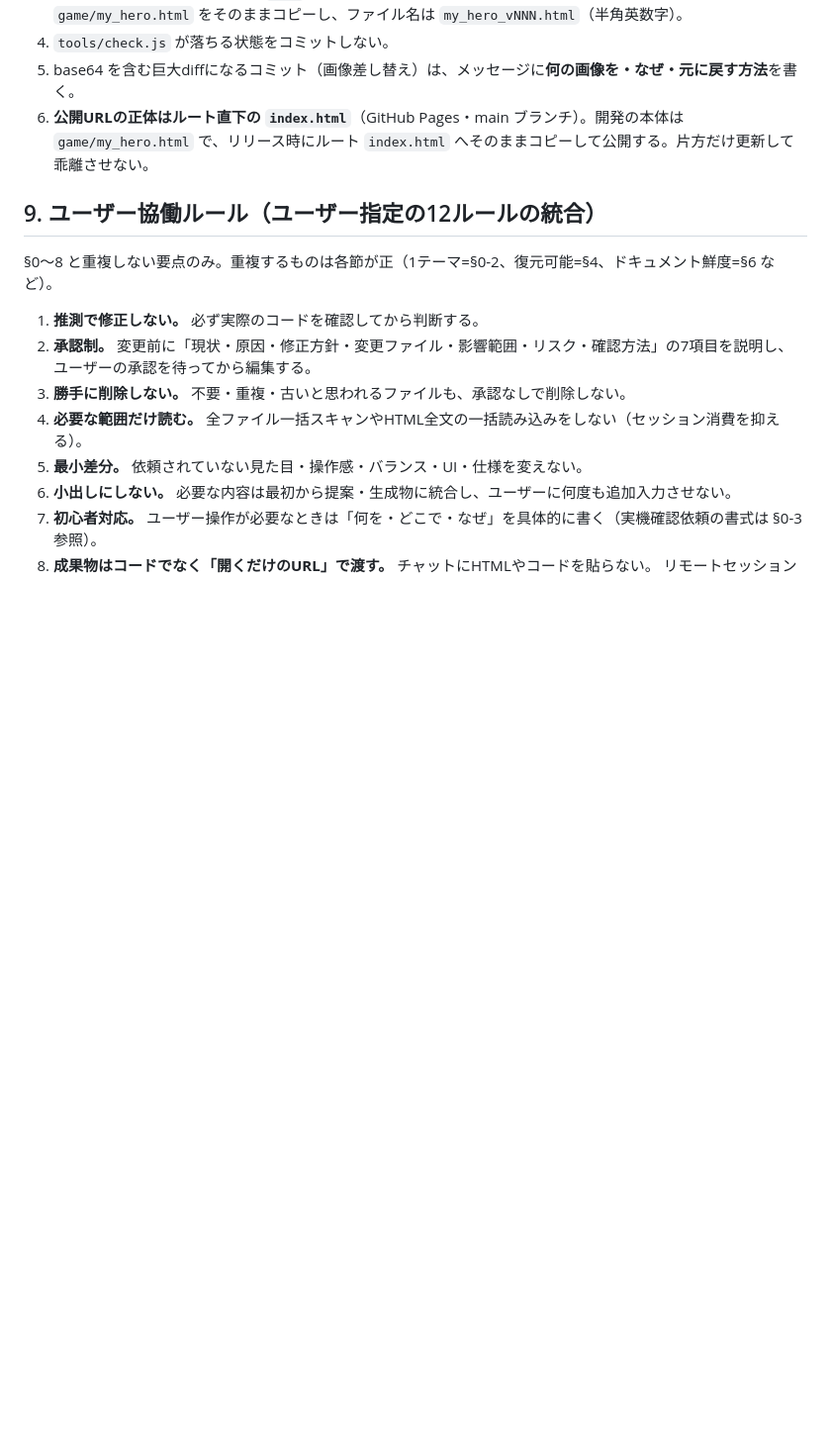
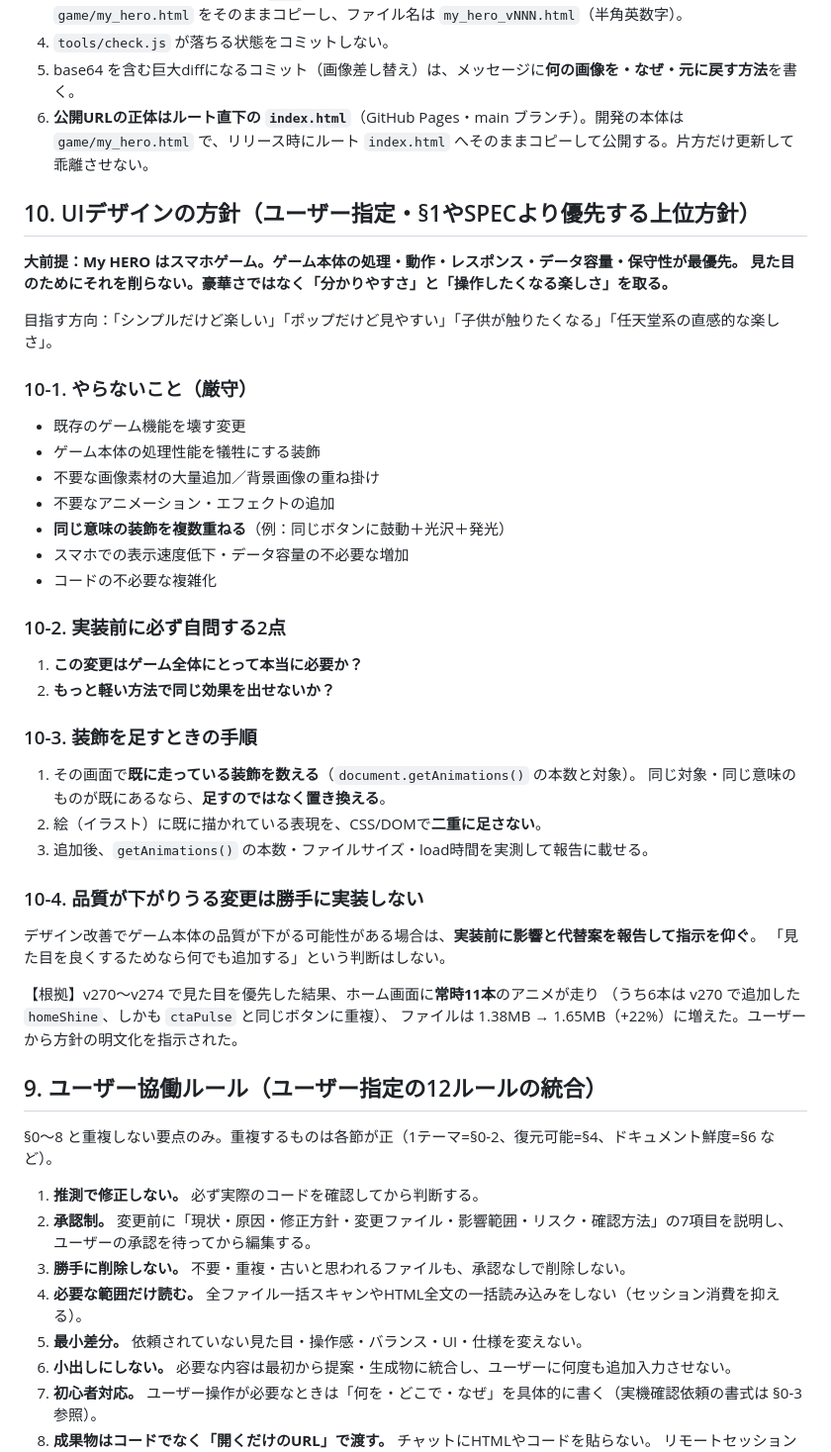
Before and after one commit to 98rcsk-creator/myhero, a Markdown page: CLAUDE.md, the part around the change. Shown at 99% size. Drawn GitHub-style; blank space fills up the shorter version.

Commit message:
docs: UIデザインの方針を明文化（CLAUDE.md §10）
ユーザー指示により、UIデザインの上位方針をルールブックに追加。
「ゲーム本体の処理・動作・レスポンス・データ容量・保守性を、見た目より優先する」
を大前提とし、やらないこと・実装前の自問2点・装飾追加時の手順・
品質低下しうる変更は事前報告、を明記した。

根拠として v270〜v274 の実測（ホームで常時11本のアニメ、うち6本は
v270で追加した homeShine が ctaPulse と同じボタンに重複／
ファイル 1.38MB→1.65MB）を記載。

Co-Authored-By: Claude Opus 5 <noreply@anthropic.com>
Claude-Session: https://claude.ai/code/session_01D3m4nj22N5gRaAxac8eAHB

```diff
--- a/CLAUDE.md
+++ b/CLAUDE.md
@@ -172,6 +172,40 @@ node tools/render_bg.js                 # 背景を触った場合のみ必須
 5. base64 を含む巨大diffになるコミット（画像差し替え）は、メッセージに**何の画像を・なぜ・元に戻す方法**を書く。
 6. **公開URLの正体はルート直下の `index.html`**（GitHub Pages・main ブランチ）。開発の本体は `game/my_hero.html` で、リリース時にルート `index.html` へそのままコピーして公開する。片方だけ更新して乖離させない。
 
+## 10. UIデザインの方針（ユーザー指定・§1やSPECより優先する上位方針）
+
+**大前提：My HERO はスマホゲーム。ゲーム本体の処理・動作・レスポンス・データ容量・保守性が最優先。
+見た目のためにそれを削らない。豪華さではなく「分かりやすさ」と「操作したくなる楽しさ」を取る。**
+
+目指す方向：「シンプルだけど楽しい」「ポップだけど見やすい」「子供が触りたくなる」「任天堂系の直感的な楽しさ」。
+
+### 10-1. やらないこと（厳守）
+- 既存のゲーム機能を壊す変更
+- ゲーム本体の処理性能を犠牲にする装飾
+- 不要な画像素材の大量追加／背景画像の重ね掛け
+- 不要なアニメーション・エフェクトの追加
+- **同じ意味の装飾を複数重ねる**（例：同じボタンに鼓動＋光沢＋発光）
+- スマホでの表示速度低下・データ容量の不必要な増加
+- コードの不必要な複雑化
+
+### 10-2. 実装前に必ず自問する2点
+1. **この変更はゲーム全体にとって本当に必要か？**
+2. **もっと軽い方法で同じ効果を出せないか？**
+
+### 10-3. 装飾を足すときの手順
+1. その画面で**既に走っている装飾を数える**（`document.getAnimations()` の本数と対象）。
+   同じ対象・同じ意味のものが既にあるなら、**足すのではなく置き換える**。
+2. 絵（イラスト）に既に描かれている表現を、CSS/DOMで**二重に足さない**。
+3. 追加後、`getAnimations()` の本数・ファイルサイズ・load時間を実測して報告に載せる。
+
+### 10-4. 品質が下がりうる変更は勝手に実装しない
+デザイン改善でゲーム本体の品質が下がる可能性がある場合は、**実装前に影響と代替案を報告して指示を仰ぐ**。
+「見た目を良くするためなら何でも追加する」という判断はしない。
+
+【根拠】v270〜v274 で見た目を優先した結果、ホーム画面に**常時11本**のアニメが走り
+（うち6本は v270 で追加した `homeShine`、しかも `ctaPulse` と同じボタンに重複）、
+ファイルは 1.38MB → 1.65MB（+22%）に増えた。ユーザーから方針の明文化を指示された。
+
 ## 9. ユーザー協働ルール（ユーザー指定の12ルールの統合）
 
 §0〜8 と重複しない要点のみ。重複するものは各節が正（1テーマ=§0-2、復元可能=§4、ドキュメント鮮度=§6 など）。
```
